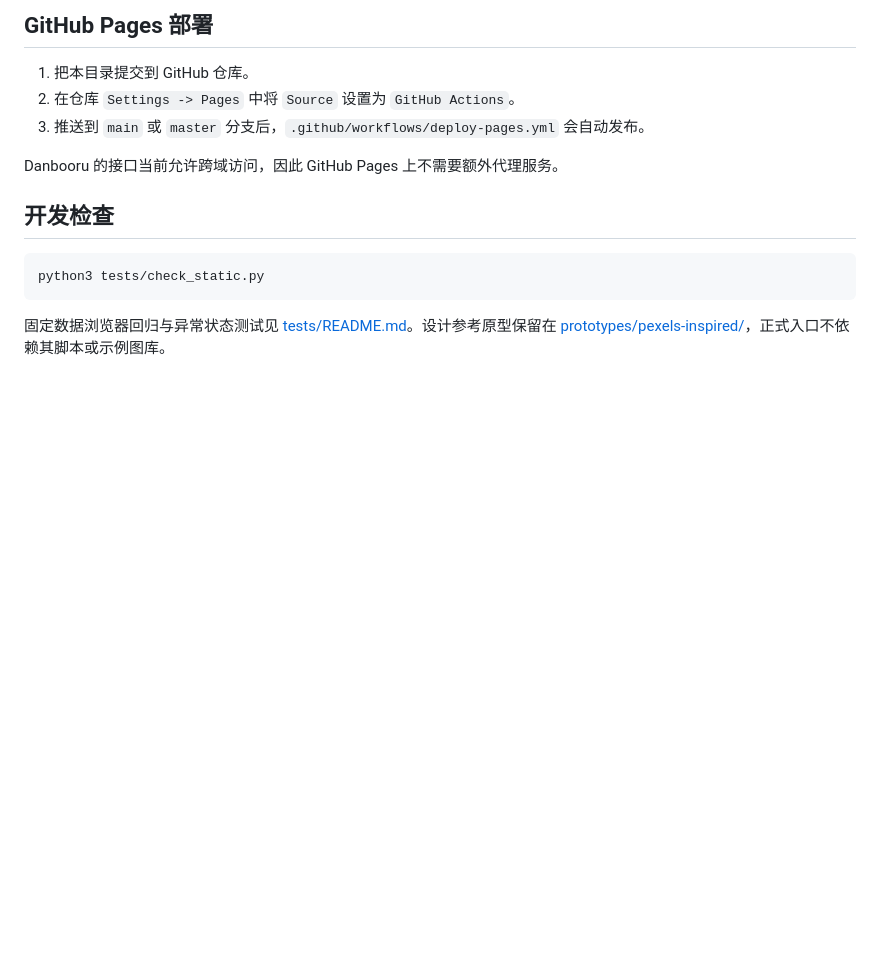
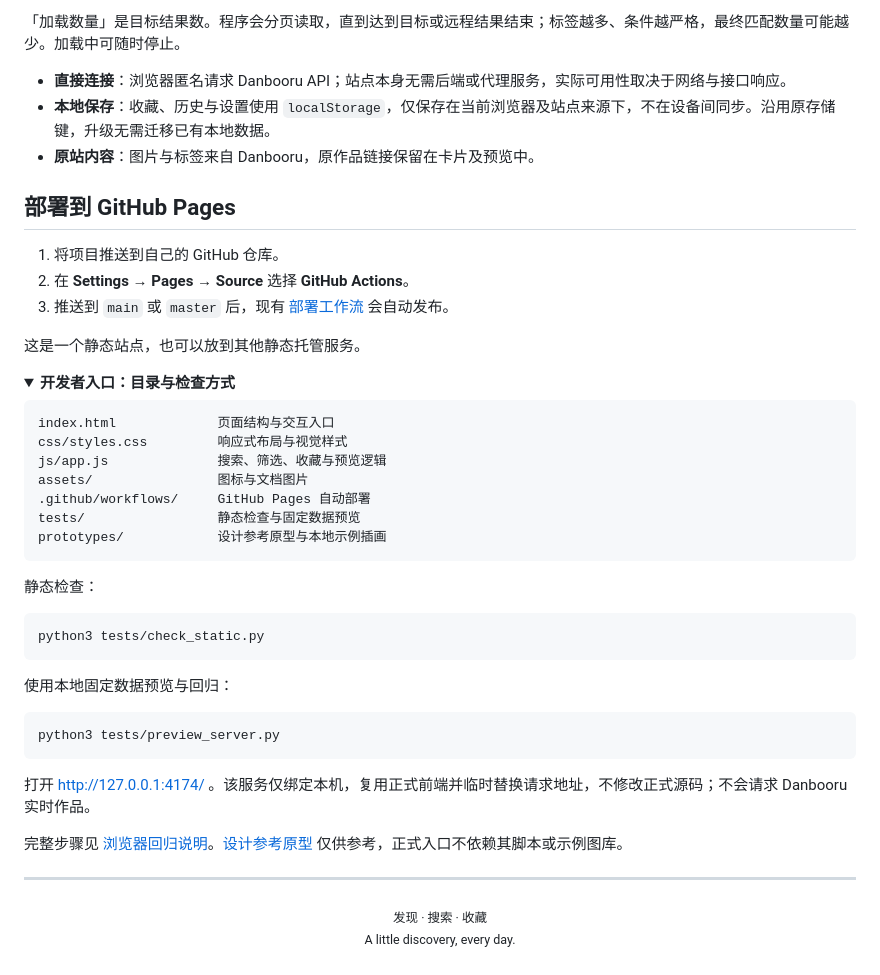
Before and after one commit to eErieKarasu/danbooru-search, a Markdown page: README.md, the part around the change printed below. Drawn GitHub-style; folded sections open; blank space fills up the shorter version.

````diff
--- a/README.md
+++ b/README.md
@@ -32,17 +95,50 @@ http://localhost:4173
 ```
 
-## GitHub Pages 部署
+「加载数量」是目标结果数。程序会分页读取，直到达到目标或远程结果结束；标签越多、条件越严格，最终匹配数量可能越少。加载中可随时停止。
 
-1. 把本目录提交到 GitHub 仓库。
-2. 在仓库 `Settings -> Pages` 中将 `Source` 设置为 `GitHub Actions`。
-3. 推送到 `main` 或 `master` 分支后，`.github/workflows/deploy-pages.yml` 会自动发布。
+- **直接连接**：浏览器匿名请求 Danbooru API；站点本身无需后端或代理服务，实际可用性取决于网络与接口响应。
+- **本地保存**：收藏、历史与设置使用 `localStorage`，仅保存在当前浏览器及站点来源下，不在设备间同步。沿用原存储键，升级无需迁移已有本地数据。
+- **原站内容**：图片与标签来自 Danbooru，原作品链接保留在卡片及预览中。
 
-Danbooru 的接口当前允许跨域访问，因此 GitHub Pages 上不需要额外代理服务。
+## 部署到 GitHub Pages
 
-## 开发检查
+1. 将项目推送到自己的 GitHub 仓库。
+2. 在 **Settings → Pages → Source** 选择 **GitHub Actions**。
+3. 推送到 `main` 或 `master` 后，现有 [部署工作流](.github/workflows/deploy-pages.yml) 会自动发布。
+
+这是一个静态站点，也可以放到其他静态托管服务。
+
+<details>
+<summary><b>开发者入口：目录与检查方式</b></summary>
+
+```text
+index.html             页面结构与交互入口
+css/styles.css         响应式布局与视觉样式
+js/app.js              搜索、筛选、收藏与预览逻辑
+assets/                图标与文档图片
+.github/workflows/     GitHub Pages 自动部署
+tests/                 静态检查与固定数据预览
+prototypes/            设计参考原型与本地示例插画
+```
+
+静态检查：
 
 ```bash
 python3 tests/check_static.py
 ```
 
-固定数据浏览器回归与异常状态测试见 [tests/README.md](tests/README.md)。设计参考原型保留在 [prototypes/pexels-inspired/](prototypes/pexels-inspired/)，正式入口不依赖其脚本或示例图库。
+使用本地固定数据预览与回归：
+
+```bash
+python3 tests/preview_server.py
+```
+
+打开 http://127.0.0.1:4174/ 。该服务仅绑定本机，复用正式前端并临时替换请求地址，不修改正式源码；不会请求 Danbooru 实时作品。
+
+完整步骤见 [浏览器回归说明](tests/README.md)。[设计参考原型](prototypes/pexels-inspired/) 仅供参考，正式入口不依赖其脚本或示例图库。
+
+</details>
+
+---
+
+<p align="center"><sub>发现 · 搜索 · 收藏<br />A little discovery, every day.</sub></p>
````
Also changed, not shown: other parts of README.md (+81 -18 lines), assets/readme/preview.jpg (added), 1 other file.
